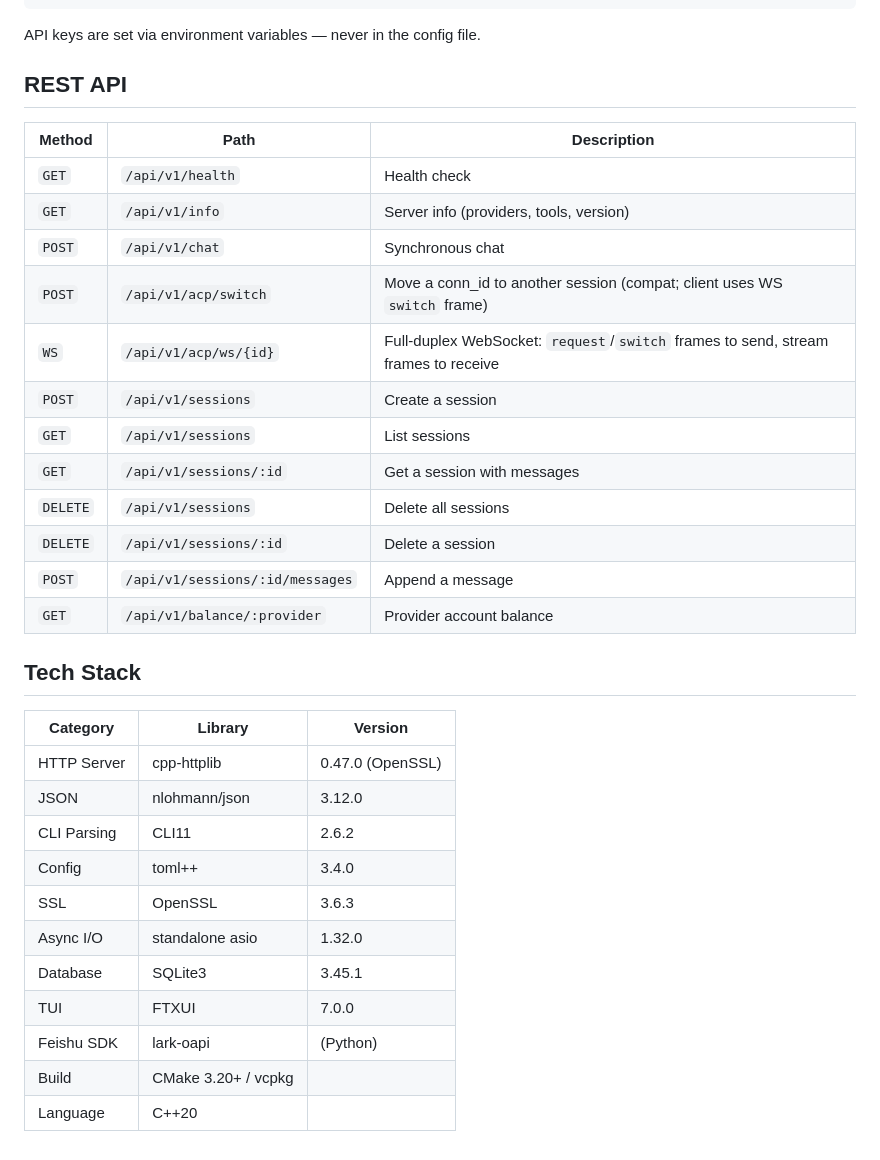
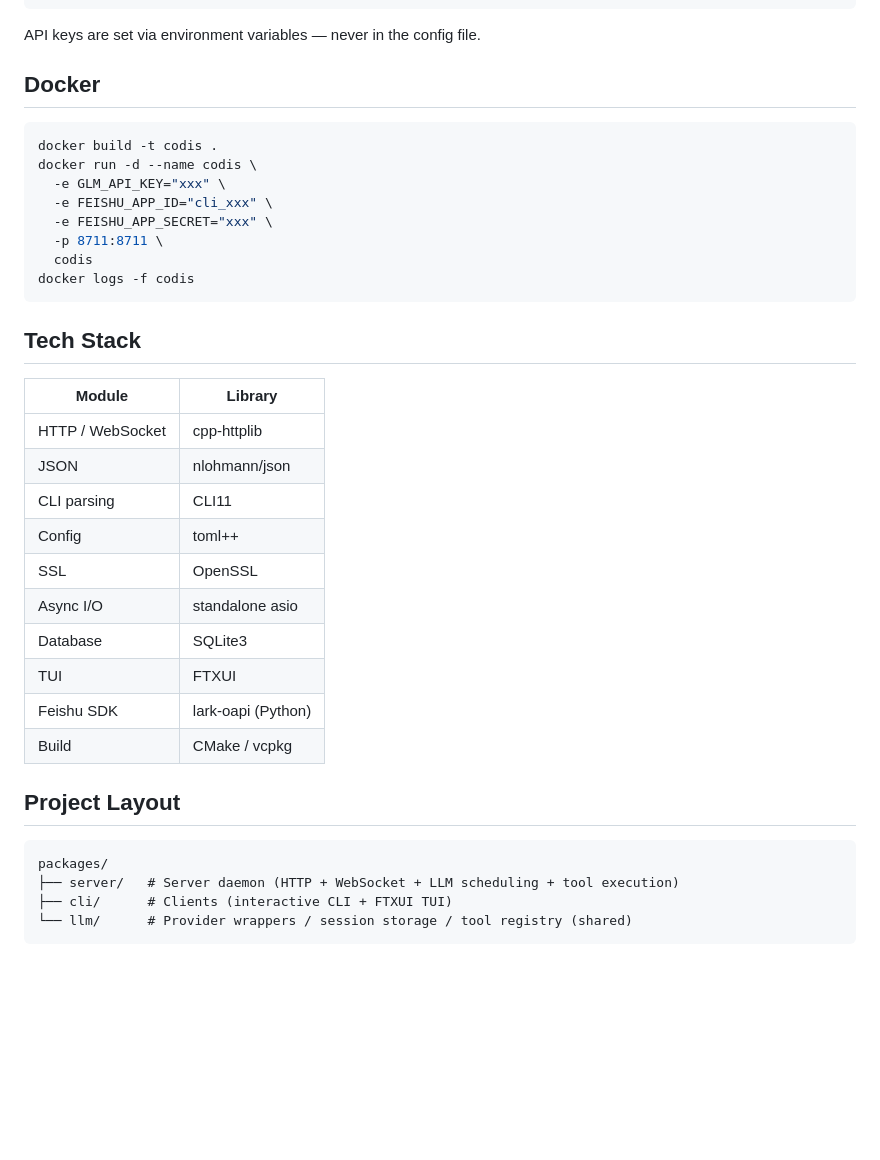
Before and after one commit to xyanrch1024/Codis, a Markdown page: README.md, the part around one of its changes. GitHub-like rendering; blank space fills up the shorter version.

````diff
--- a/README.md
+++ b/README.md
@@ -126,35 +101,39 @@ base_url = "https://open.bigmodel.cn/api/paas/v4"
 
 API keys are set via environment variables — never in the config file.
 
-## REST API
+## Docker
 
-| Method | Path | Description |
-|------|------|------|
-| `GET` | `/api/v1/health` | Health check |
-| `GET` | `/api/v1/info` | Server info (providers, tools, version) |
-| `POST` | `/api/v1/chat` | Synchronous chat |
-| `POST` | `/api/v1/acp/switch` | Move a conn_id to another session (compat; client uses WS `switch` frame) |
-| `WS` | `/api/v1/acp/ws/{id}` | Full-duplex WebSocket: `request`/`switch` frames to send, stream frames to receive |
-| `POST` | `/api/v1/sessions` | Create a session |
-| `GET` | `/api/v1/sessions` | List sessions |
-| `GET` | `/api/v1/sessions/:id` | Get a session with messages |
-| `DELETE` | `/api/v1/sessions` | Delete all sessions |
-| `DELETE` | `/api/v1/sessions/:id` | Delete a session |
-| `POST` | `/api/v1/sessions/:id/messages` | Append a message |
-| `GET` | `/api/v1/balance/:provider` | Provider account balance |
+```bash
+docker build -t codis .
+docker run -d --name codis \
+  -e GLM_API_KEY="xxx" \
+  -e FEISHU_APP_ID="cli_xxx" \
+  -e FEISHU_APP_SECRET="xxx" \
+  -p 8711:8711 \
+  codis
+docker logs -f codis
+```
 
 ## Tech Stack
 
-| Category | Library | Version |
-|------|------|------|
-| HTTP Server | cpp-httplib | 0.47.0 (OpenSSL) |
-| JSON | nlohmann/json | 3.12.0 |
-| CLI Parsing | CLI11 | 2.6.2 |
-| Config | toml++ | 3.4.0 |
-| SSL | OpenSSL | 3.6.3 |
-| Async I/O | standalone asio | 1.32.0 |
-| Database | SQLite3 | 3.45.1 |
-| TUI | FTXUI | 7.0.0 |
-| Feishu SDK | lark-oapi | (Python) |
-| Build | CMake 3.20+ / vcpkg | |
-| Language | C++20 | |
+| Module | Library |
+|------|------|
+| HTTP / WebSocket | cpp-httplib |
+| JSON | nlohmann/json |
+| CLI parsing | CLI11 |
+| Config | toml++ |
+| SSL | OpenSSL |
+| Async I/O | standalone asio |
+| Database | SQLite3 |
+| TUI | FTXUI |
+| Feishu SDK | lark-oapi (Python) |
+| Build | CMake / vcpkg |
+
+## Project Layout
+
+```
+packages/
+├── server/   # Server daemon (HTTP + WebSocket + LLM scheduling + tool execution)
+├── cli/      # Clients (interactive CLI + FTXUI TUI)
+└── llm/      # Provider wrappers / session storage / tool registry (shared)
+```
````
Also changed, not shown: other parts of README.md (+59 -84 lines), README.zh.md (+92 -113 lines), docs/codis.png (added), 12 other files.
